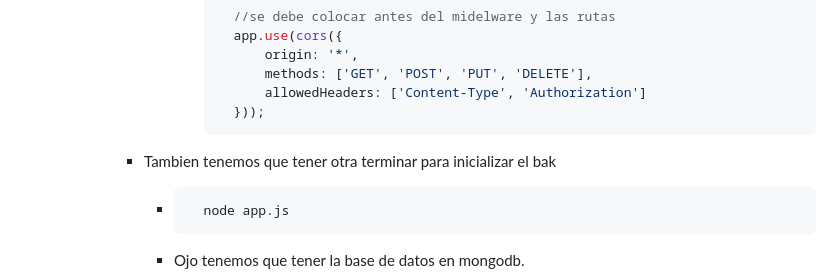
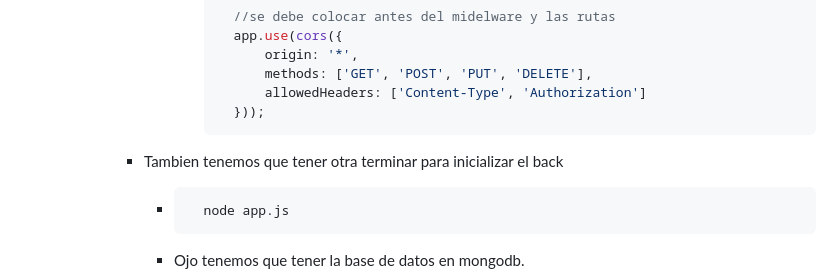
Before and after one commit to Olozano1194/InstitucionesV1, a Markdown page: README.md, the part around the change. Drawn GitHub-style.

````diff
--- a/README.md
+++ b/README.md
@@ -183,7 +183,7 @@ Para crear el proyecto se necesita hacer lo siguiente:
                         }));
                       ```
 
-            - Tambien tenemos que tener otra terminar para inicializar el bak
+            - Tambien tenemos que tener otra terminar para inicializar el back
 
                 - ```bash
                     node app.js
````
